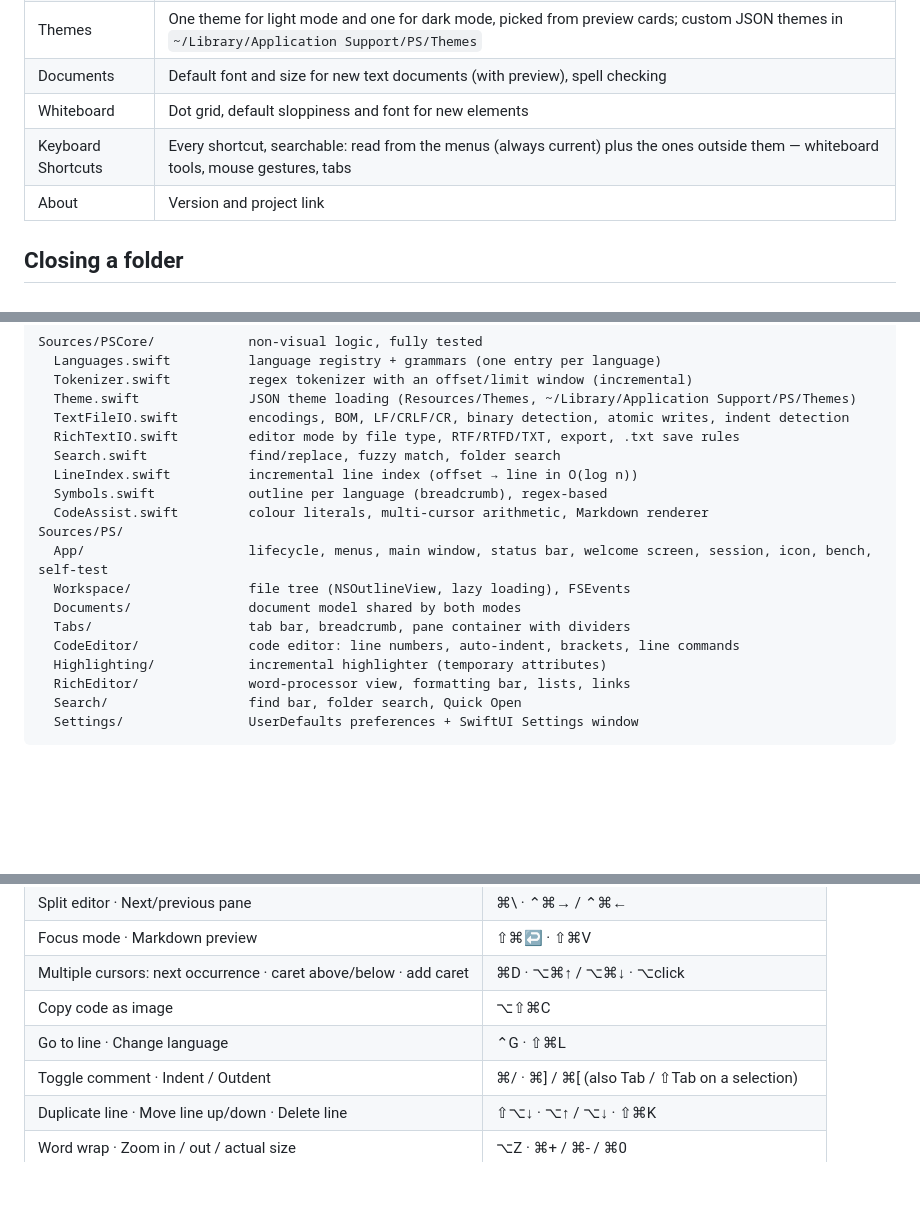
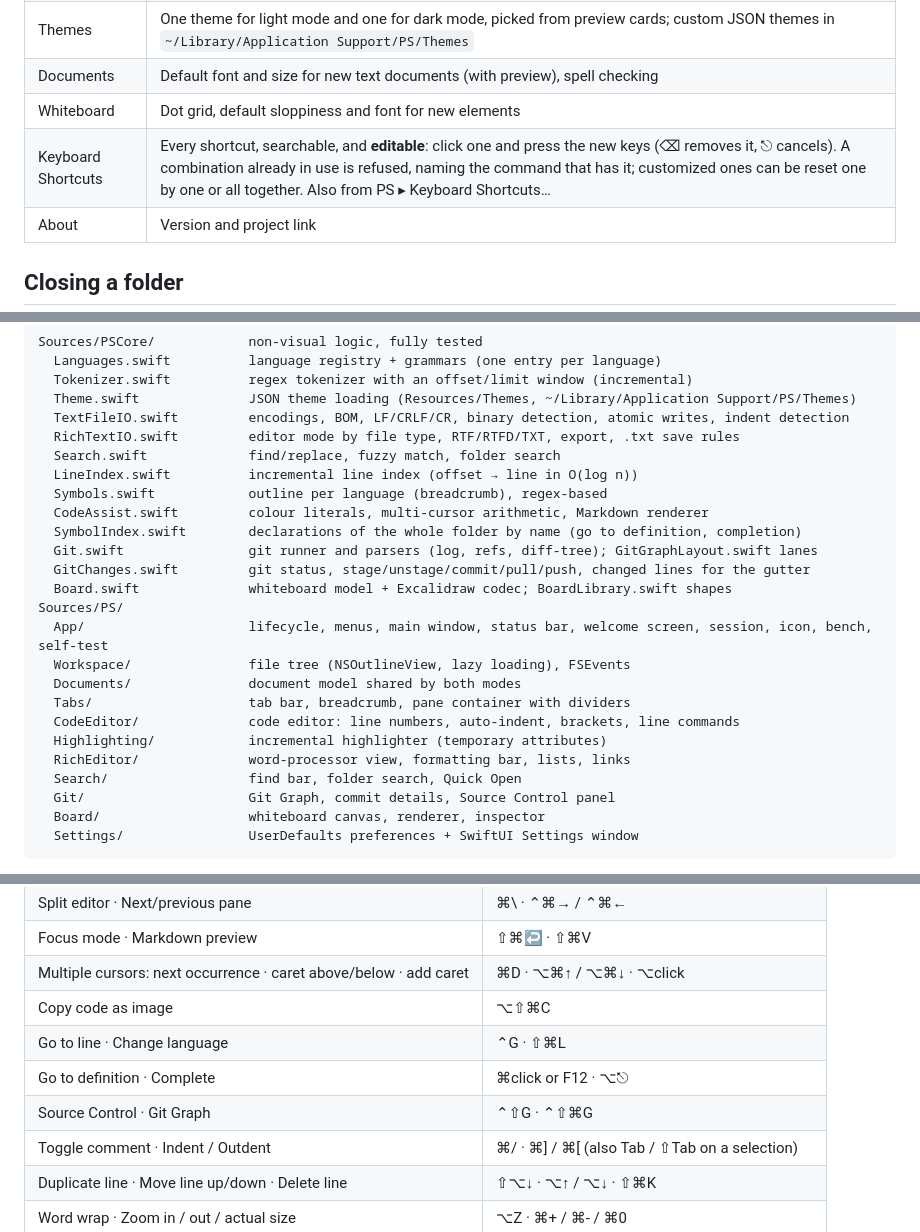
Before and after one commit to markuz899/ps, a Markdown page: README.md, 3 parts joined by grey strips. Drawn GitHub-style; blank space fills up the shorter version.

````diff
--- a/README.md
+++ b/README.md
@@ -151,7 +186,7 @@ live previews.
 | Themes | One theme for light mode and one for dark mode, picked from preview cards; custom JSON themes in `~/Library/Application Support/PS/Themes` |
 | Documents | Default font and size for new text documents (with preview), spell checking |
 | Whiteboard | Dot grid, default sloppiness and font for new elements |
-| Keyboard Shortcuts | Every shortcut, searchable: read from the menus (always current) plus the ones outside them — whiteboard tools, mouse gestures, tabs |
+| Keyboard Shortcuts | Every shortcut, searchable, and **editable**: click one and press the new keys (⌫ removes it, ⎋ cancels). A combination already in use is refused, naming the command that has it; customized ones can be reset one by one or all together. Also from PS ▸ Keyboard Shortcuts… |
 | About | Version and project link |
 
 ## Closing a folder
@@ -198,6 +233,10 @@ Sources/PSCore/            non-visual logic, fully tested
   LineIndex.swift          incremental line index (offset → line in O(log n))
   Symbols.swift            outline per language (breadcrumb), regex-based
   CodeAssist.swift         colour literals, multi-cursor arithmetic, Markdown renderer
+  SymbolIndex.swift        declarations of the whole folder by name (go to definition, completion)
+  Git.swift                git runner and parsers (log, refs, diff-tree); GitGraphLayout.swift lanes
+  GitChanges.swift         git status, stage/unstage/commit/pull/push, changed lines for the gutter
+  Board.swift              whiteboard model + Excalidraw codec; BoardLibrary.swift shapes
 Sources/PS/
   App/                     lifecycle, menus, main window, status bar, welcome screen, session, icon, bench, self-test
   Workspace/               file tree (NSOutlineView, lazy loading), FSEvents
@@ -207,6 +246,8 @@ Sources/PS/
   Highlighting/            incremental highlighter (temporary attributes)
   RichEditor/              word-processor view, formatting bar, lists, links
   Search/                  find bar, folder search, Quick Open
+  Git/                     Git Graph, commit details, Source Control panel
+  Board/                   whiteboard canvas, renderer, inspector
   Settings/                UserDefaults preferences + SwiftUI Settings window
 ```
 
@@ -252,6 +293,8 @@ To add a theme: one JSON file in `Themes/` (or in the user folder).
 | Multiple cursors: next occurrence · caret above/below · add caret | ⌘D · ⌥⌘↑ / ⌥⌘↓ · ⌥click |
 | Copy code as image | ⌥⇧⌘C |
 | Go to line · Change language | ⌃G · ⇧⌘L |
+| Go to definition · Complete | ⌘click or F12 · ⌥⎋ |
+| Source Control · Git Graph | ⌃⇧G · ⌃⇧⌘G |
 | Toggle comment · Indent / Outdent | ⌘/ · ⌘] / ⌘[ (also Tab / ⇧Tab on a selection) |
 | Duplicate line · Move line up/down · Delete line | ⇧⌥↓ · ⌥↑ / ⌥↓ · ⇧⌘K |
 | Word wrap · Zoom in / out / actual size | ⌥Z · ⌘+ / ⌘- / ⌘0 |
````
Also changed, not shown: other parts of README.md (+39 -3 lines), docs/screenshots/gutter.png (added), docs/screenshots/source-control.png (added), 16 other files.
